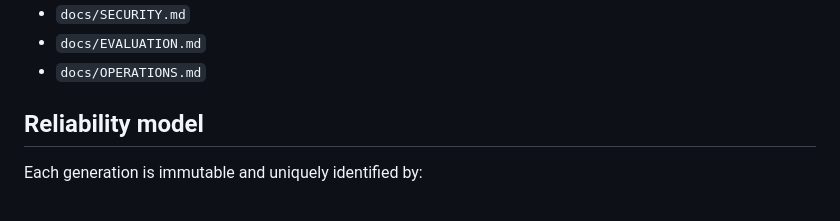
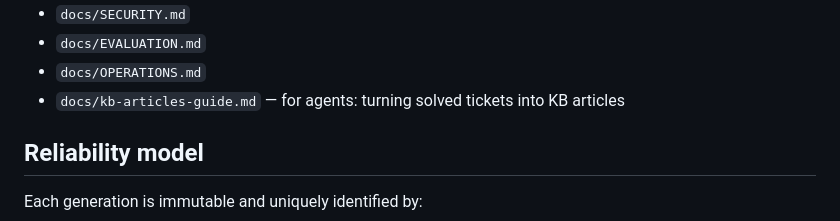
Before and after one commit to Carneteg/Freshdesk-test, a Markdown page: README.md, the part around the change. Rendered like a GitHub page.

```diff
--- a/README.md
+++ b/README.md
@@ -31,6 +31,7 @@ See:
 - `docs/SECURITY.md`
 - `docs/EVALUATION.md`
 - `docs/OPERATIONS.md`
+- `docs/kb-articles-guide.md` — for agents: turning solved tickets into KB articles
 
 ## Reliability model
 
```
Also changed, not shown: docs/kb-articles-guide.md (added, +204 -0 lines).
